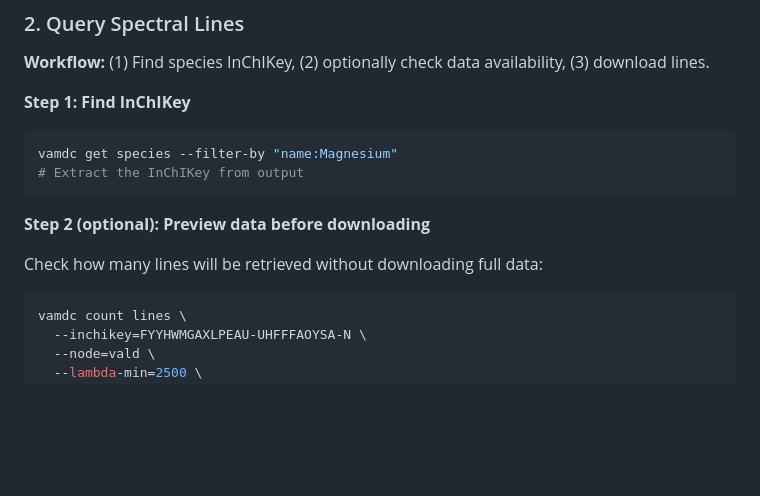
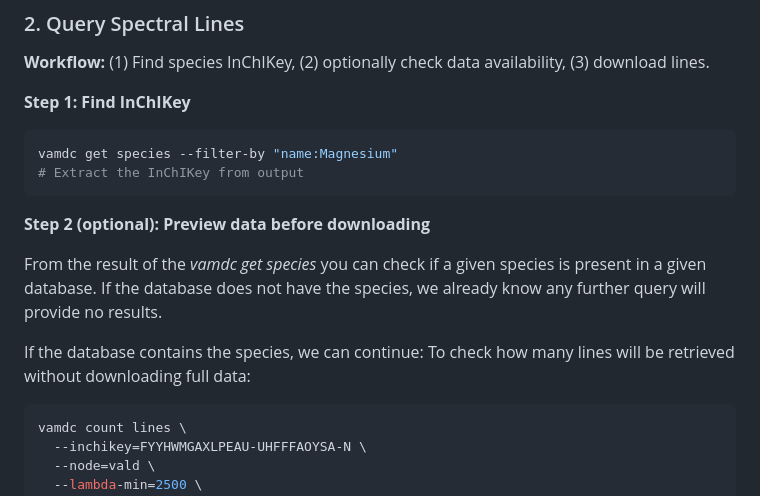
Before and after one commit to VAMDC/pyVAMDC, a Markdown page: skill/SKILL.md, the part around the change. Drawn GitHub-style; blank space fills up the shorter version.

Commit message:
optimizing worflow in case a node has no data for a given species

````diff
--- a/skill/SKILL.md
+++ b/skill/SKILL.md
@@ -82,7 +82,11 @@ vamdc get species --filter-by "name:Magnesium"
 
 **Step 2 (optional): Preview data before downloading**
 
-Check how many lines will be retrieved without downloading full data:
+From the result of the _vamdc get species_ you can check if a given species is present in a given database.
+If the database does not have the species, we already know any further query will provide no results.
+
+If the database contains the species, we can continue:
+To check how many lines will be retrieved without downloading full data:
 
 ```bash
 vamdc count lines \
````
